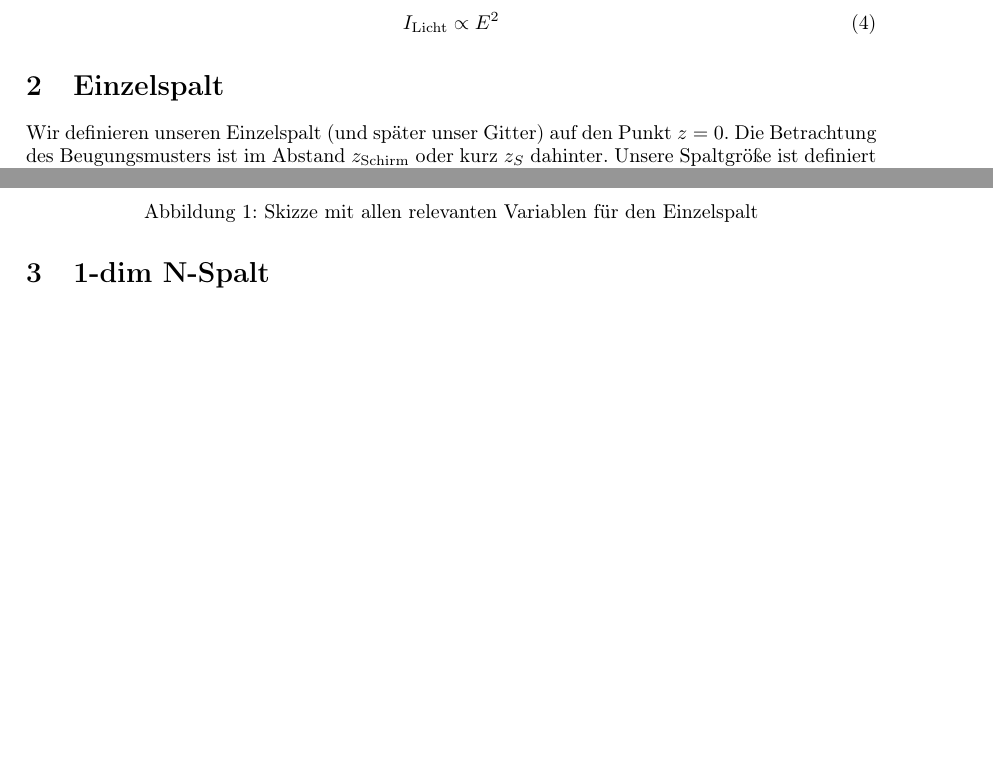
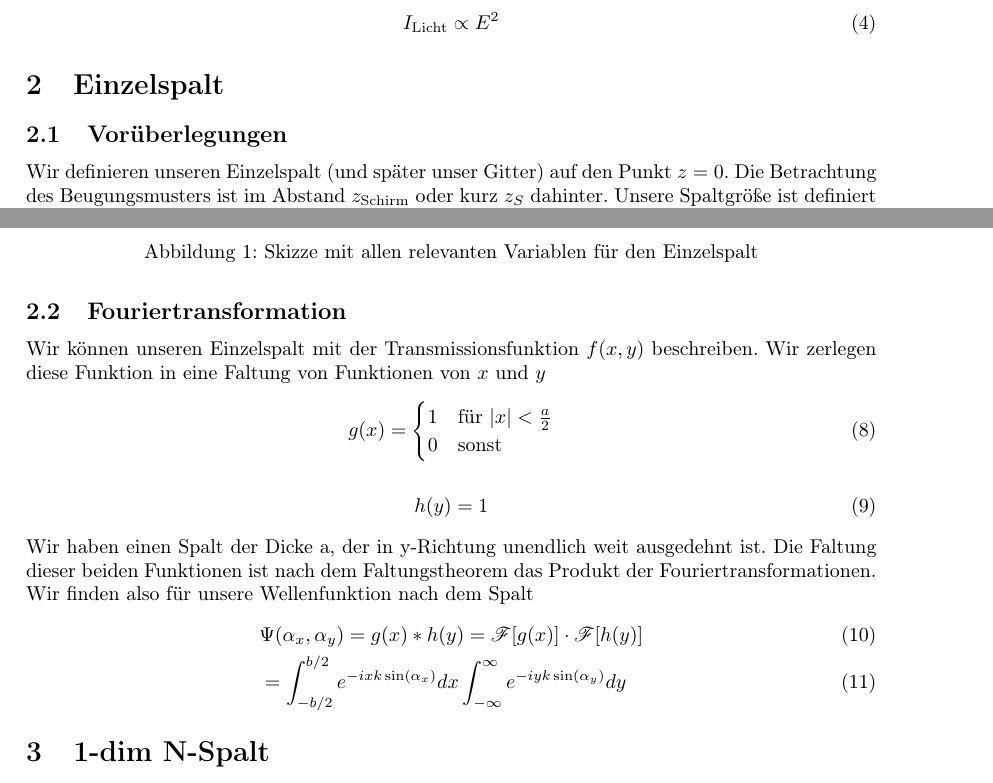
Before and after one commit to af2005/simulation-fs-puls, a LaTeX document (theorie/doc.tex): two parts of pages 1 and 2 of 2, joined at a grey line, cut so that both start at the same text. Compiled offline with pdfLaTeX.

Commit message:
added some fourier in theorie.pdf

```diff
--- a/theorie/doc.tex
+++ b/theorie/doc.tex
@@ -11,6 +11,7 @@
 
 %% Useful packages
 \usepackage{amsmath}
+\usepackage{mathrsfs}
 \usepackage{graphicx}
 \usepackage[colorinlistoftodos]{todonotes}
 \usepackage[colorlinks=true, allcolors=blue]{hyperref}
@@ -39,6 +40,7 @@ elektrischen Feldstärke der Lichtwelle:
 I_\text{Licht} \propto E^2
 \end{align}
 \section{Einzelspalt}
+\subsection{Vorüberlegungen}
 Wir definieren unseren Einzelspalt (und später unser Gitter) auf den Punkt $z=0$. Die Betrachtung des Beugungsmusters ist im Abstand $z_\text{Schirm}$ oder kurz $z_S$ dahinter.
 Unsere Spaltgröße ist definiert als $a$, ähnlich später unsere Gitterkonstante $a$. Wir verwenden Frauenhofer Beugung ($z_S \gg a$). Frauenhofer Beugung verlangt außerdem, dass eine ebene Welle auf den Spalt trifft.
 
@@ -65,5 +67,23 @@ Diese Formel sei nur später zur Verifizierung anzuwenden. Das Beugungsmuster in
 \caption{Skizze mit allen relevanten Variablen für den Einzelspalt}
 \end{figure}
 
+\subsection{Fouriertransformation}
+Wir können unseren Einzelspalt mit der Transmissionsfunktion $f(x,y)$ beschreiben. Wir zerlegen diese Funktion in eine Faltung von Funktionen von $x$ und $y$
+\begin{align}
+g(x) = \begin{cases}
+1  &\text{für } |x| <  \frac{a}{2} \\
+0 & \text{sonst}\end{cases}
+\end{align}
+\begin{align}
+h(y) = 1
+\end{align}
+Wir haben einen Spalt der Dicke a, der in y-Richtung unendlich weit ausgedehnt ist.
+Die Faltung dieser beiden Funktionen ist nach dem Faltungstheorem das Produkt der Fouriertransformationen.
+
+Wir finden also für unsere Wellenfunktion nach dem Spalt
+\begin{align}
+&\Psi(\alpha_x,\alpha_y) = g(x) \ast h(y) = \mathscr{F}[g(x)] \cdot \mathscr{F}[h(y)]\\
+&= \int_{-b/2}^{b/2} e^{-ixk\sin(\alpha_x)} dx \int_{-\infty}^\infty e^{-iyk\sin(\alpha_y)}dy
+\end{align}
 \section{1-dim N-Spalt}
 \end{document}
```
Also changed, not shown: theorie/doc.pdf, 4 other files.
